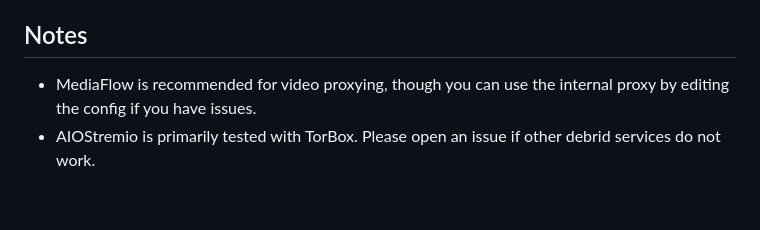
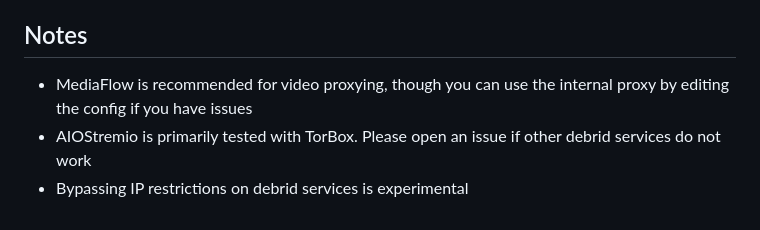
Before and after one commit to aves-omni/aiostremio, a Markdown page: README.md, the part around the change. Drawn GitHub-style.

```diff
--- a/README.md
+++ b/README.md
@@ -147,5 +147,6 @@ Torrentio, Comet, MediaFusion, and all other upstream addons - Used for fetching
 [MediaFlow](https://github.com/mhdzumair/mediaflow-proxy) - Used for proxy streams
 
 ## Notes
-- MediaFlow is recommended for video proxying, though you can use the internal proxy by editing the config if you have issues.
-- AIOStremio is primarily tested with TorBox. Please open an issue if other debrid services do not work.
+- MediaFlow is recommended for video proxying, though you can use the internal proxy by editing the config if you have issues
+- AIOStremio is primarily tested with TorBox. Please open an issue if other debrid services do not work
+- Bypassing IP restrictions on debrid services is experimental
```
